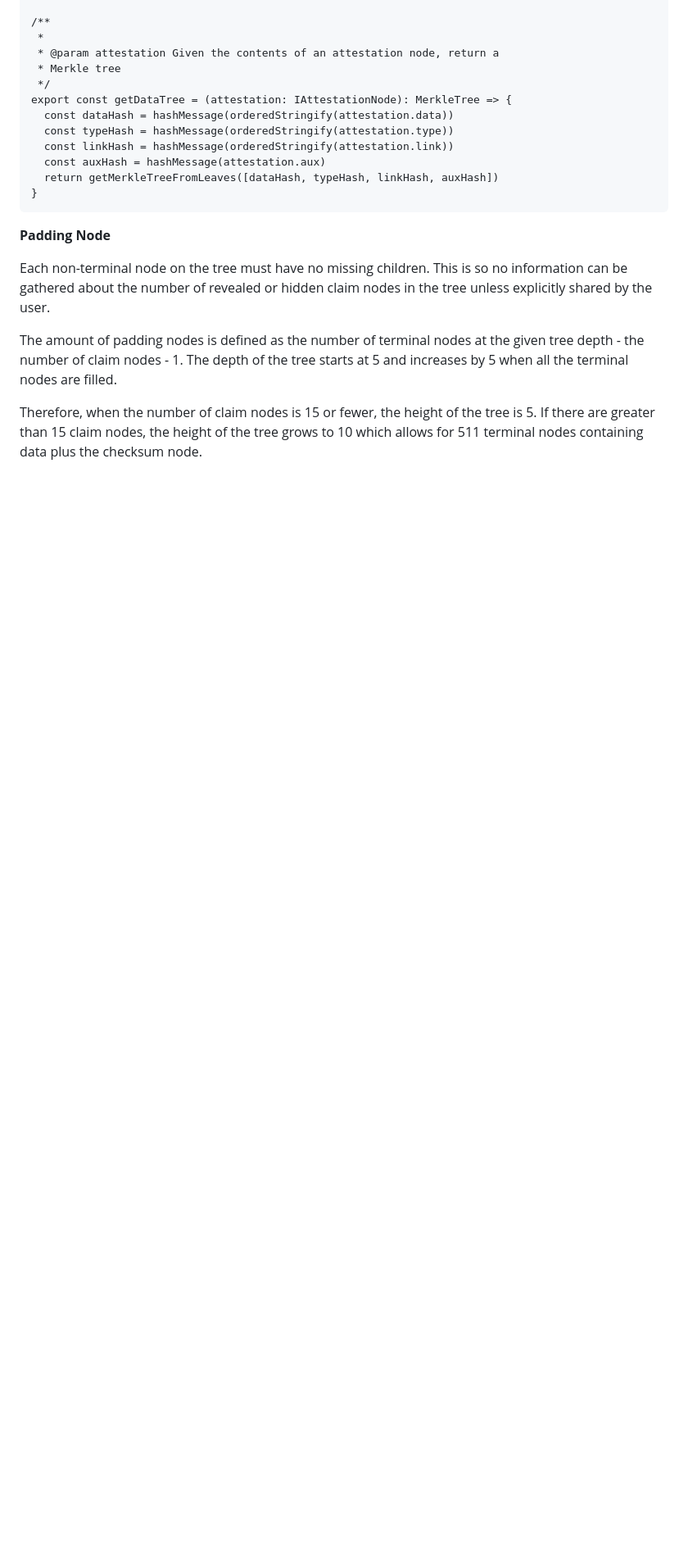
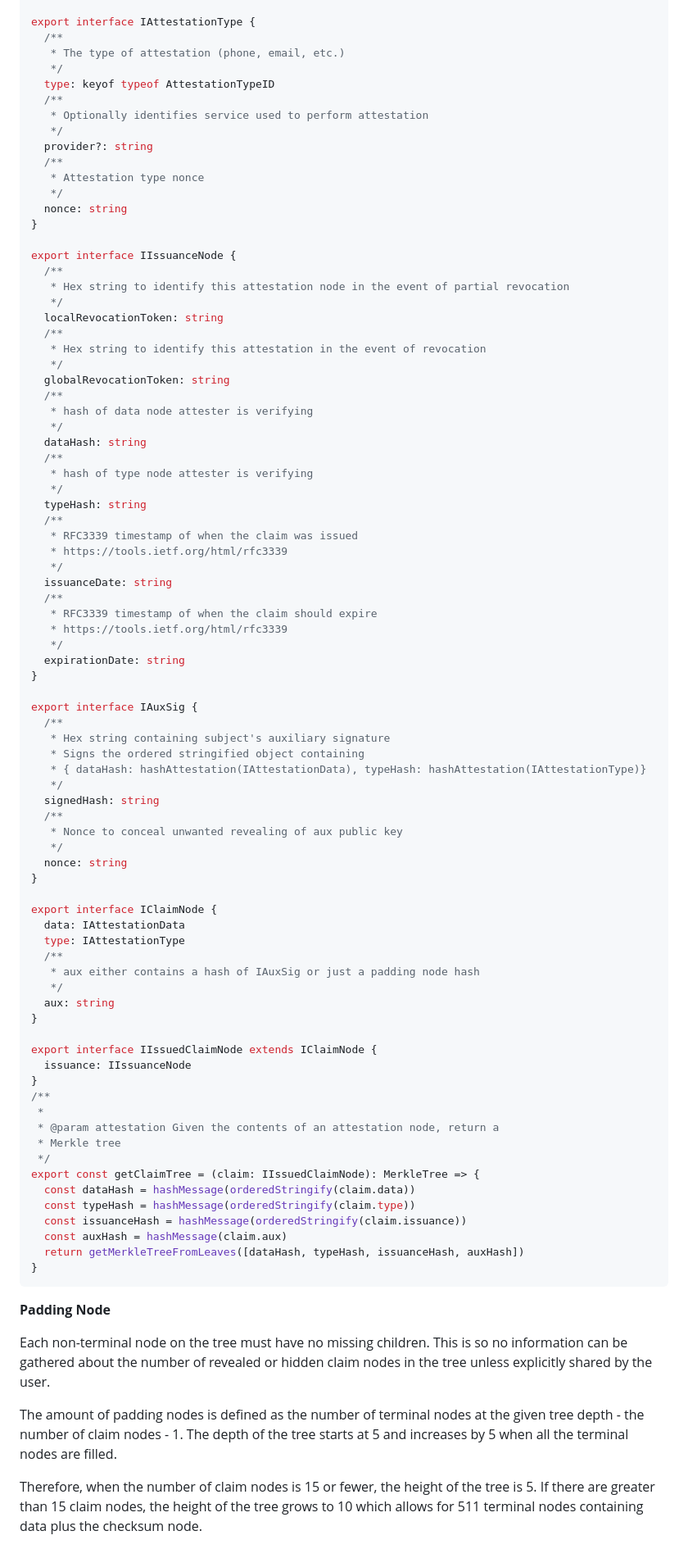
Before and after one commit to hellobloom/hellobloom.github.io, a Markdown page: attestation-data/Bloom-Merkle-Tree-22facf0b-bedb-4b45-bb7d-edcd57213eb0.md, the part around the change printed below. Shown: that part at 82% size. GitHub-like rendering; blank space fills up the shorter version.

Commit message:
update data structure

````diff
--- a/attestation-data/Bloom-Merkle-Tree-22facf0b-bedb-4b45-bb7d-edcd57213eb0.md
+++ b/attestation-data/Bloom-Merkle-Tree-22facf0b-bedb-4b45-bb7d-edcd57213eb0.md
@@ -169,16 +191,86 @@ The attester signs the root hash of each claim node so a user may prove this cla
 
-    /**
-     *
-     * @param attestation Given the contents of an attestation node, return a
-     * Merkle tree
-     */
-    export const getDataTree = (attestation: IAttestationNode): MerkleTree => {
-      const dataHash = hashMessage(orderedStringify(attestation.data))
-      const typeHash = hashMessage(orderedStringify(attestation.type))
-      const linkHash = hashMessage(orderedStringify(attestation.link))
-      const auxHash = hashMessage(attestation.aux)
-      return getMerkleTreeFromLeaves([dataHash, typeHash, linkHash, auxHash])
-    }
+export interface IAttestationType {
+  /**
+   * The type of attestation (phone, email, etc.)
+   */
+  type: keyof typeof AttestationTypeID
+  /**
+   * Optionally identifies service used to perform attestation
+   */
+  provider?: string
+  /**
+   * Attestation type nonce
+   */
+  nonce: string
+}
+
+export interface IIssuanceNode {
+  /**
+   * Hex string to identify this attestation node in the event of partial revocation
+   */
+  localRevocationToken: string
+  /**
+   * Hex string to identify this attestation in the event of revocation
+   */
+  globalRevocationToken: string
+  /**
+   * hash of data node attester is verifying
+   */
+  dataHash: string
+  /**
+   * hash of type node attester is verifying
+   */
+  typeHash: string
+  /**
+   * RFC3339 timestamp of when the claim was issued
+   * https://tools.ietf.org/html/rfc3339
+   */
+  issuanceDate: string
+  /**
+   * RFC3339 timestamp of when the claim should expire
+   * https://tools.ietf.org/html/rfc3339
+   */
+  expirationDate: string
+}
+
+export interface IAuxSig {
+  /**
+   * Hex string containing subject's auxiliary signature
+   * Signs the ordered stringified object containing
+   * { dataHash: hashAttestation(IAttestationData), typeHash: hashAttestation(IAttestationType)}
+   */
+  signedHash: string
+  /**
+   * Nonce to conceal unwanted revealing of aux public key
+   */
+  nonce: string
+}
+
+export interface IClaimNode {
+  data: IAttestationData
+  type: IAttestationType
+  /**
+   * aux either contains a hash of IAuxSig or just a padding node hash
+   */
+  aux: string
+}
+
+export interface IIssuedClaimNode extends IClaimNode {
+  issuance: IIssuanceNode
+}
+/**
+ *
+ * @param attestation Given the contents of an attestation node, return a
+ * Merkle tree
+ */
+export const getClaimTree = (claim: IIssuedClaimNode): MerkleTree => {
+  const dataHash = hashMessage(orderedStringify(claim.data))
+  const typeHash = hashMessage(orderedStringify(claim.type))
+  const issuanceHash = hashMessage(orderedStringify(claim.issuance))
+  const auxHash = hashMessage(claim.aux)
+  return getMerkleTreeFromLeaves([dataHash, typeHash, issuanceHash, auxHash])
+}
+```
 
 **Padding Node**
 
````
Also changed, not shown: other parts of attestation-data/Bloom-Merkle-Tree-22facf0b-bedb-4b45-bb7d-edcd57213eb0.md (+44 -22 lines), attestation-data/Combined_Merkle_Tree.png (added).
